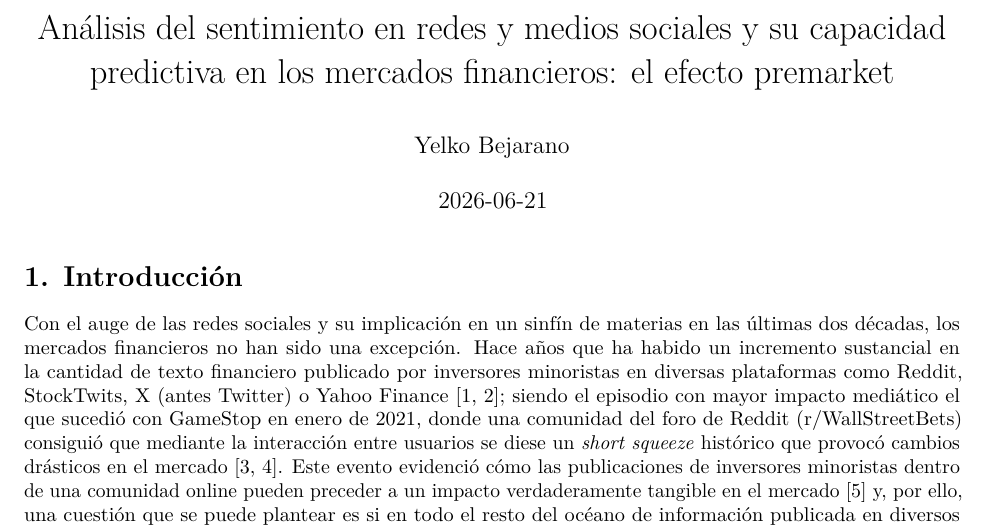
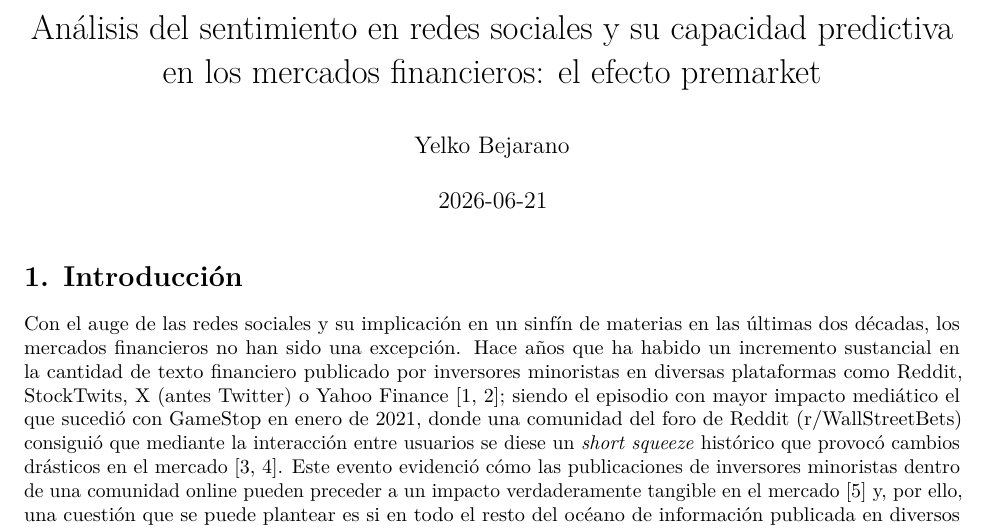
Before and after one commit to YelkoB/TFM-sentiment-stocks, an R Markdown document (manuscript/manuscript.Rmd): part of page 1 of 56, cut so that both start at the same text. The pictures show the output file manuscript/manuscript.pdf that the author committed with the source.

Commit message:
Fix thesis title (redes sociales) in manuscript and README

```diff
--- a/manuscript/manuscript.Rmd
+++ b/manuscript/manuscript.Rmd
@@ -1,5 +1,5 @@
 ---
-title: "Análisis del sentimiento en redes y medios sociales y su capacidad predictiva en los mercados financieros: el efecto premarket"
+title: "Análisis del sentimiento en redes sociales y su capacidad predictiva en los mercados financieros: el efecto premarket"
 author: "Yelko Bejarano"
 date: "`r Sys.Date()`"
 output:
```
Also changed, not shown: README.md, manuscript/manuscript.pdf.
